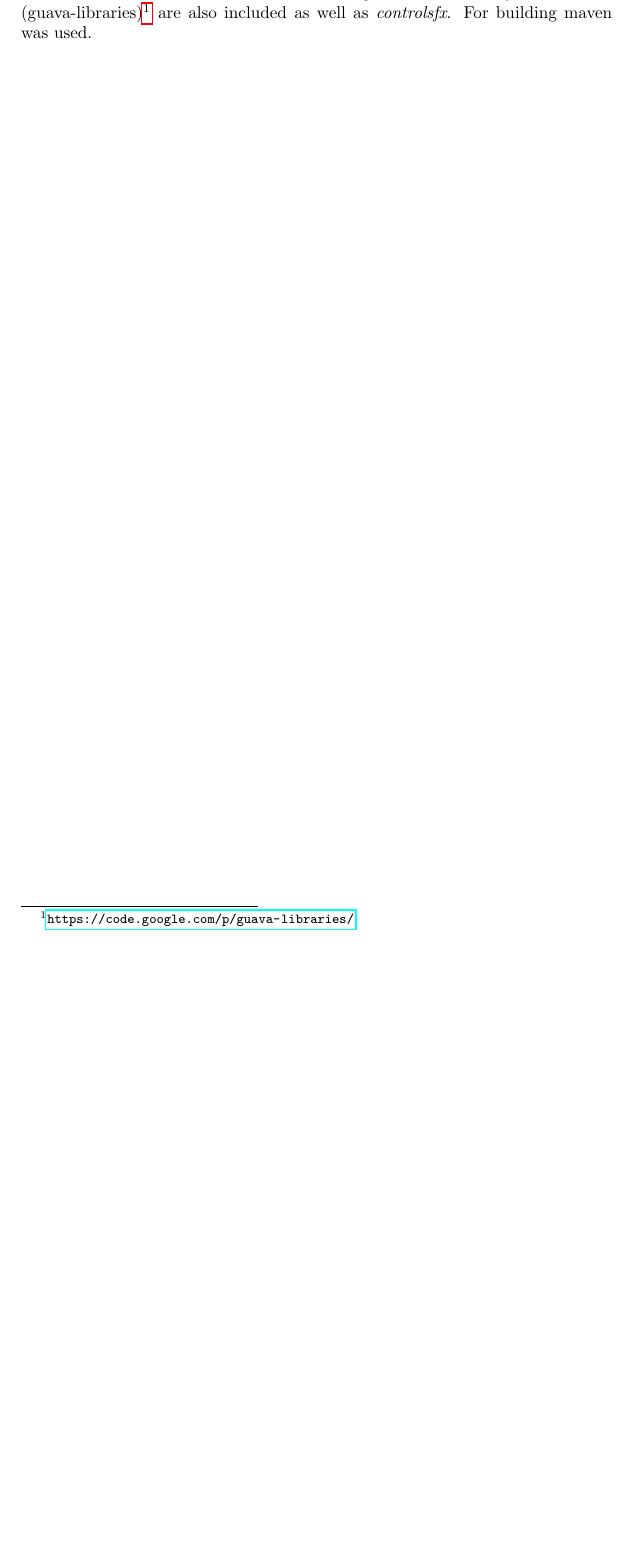
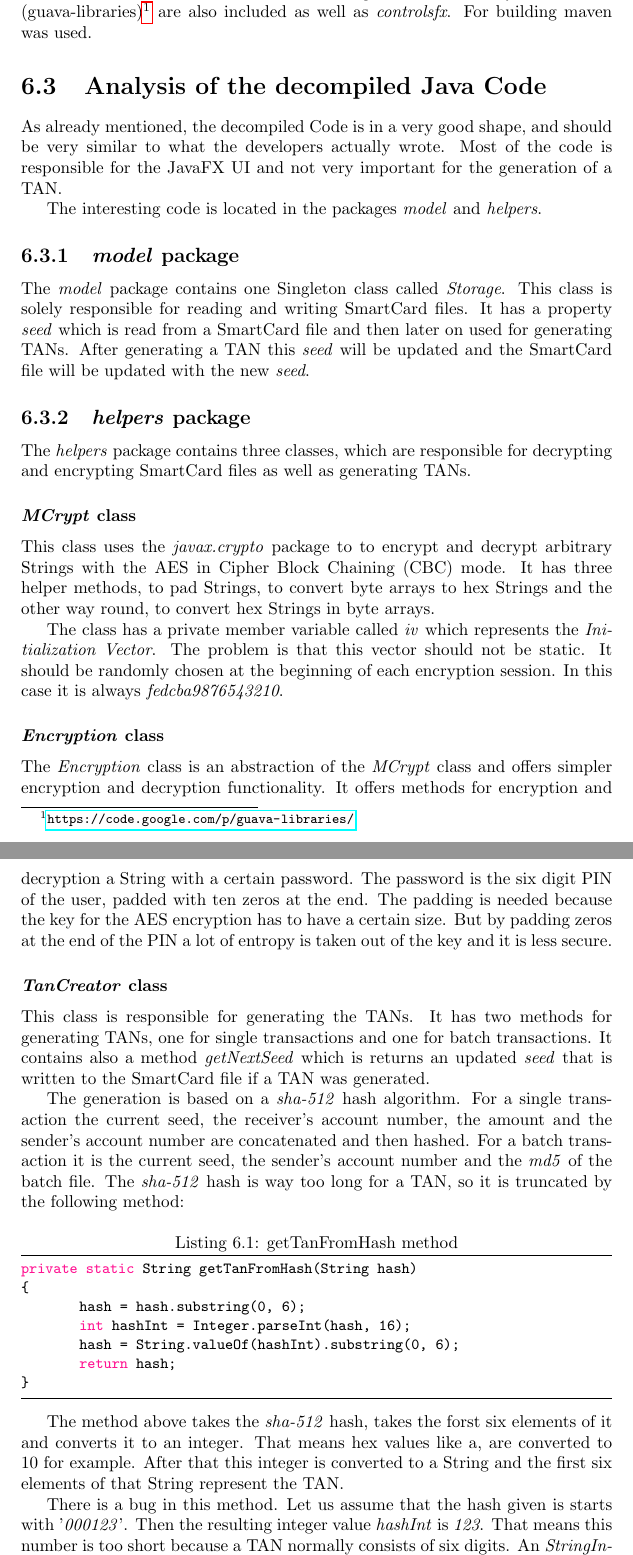
Before and after one commit to SecureCodingTeam7/Phase4, a LaTeX document (main.tex, which reads java_reverse.tex): part of page 23 of 30 before the commit and two parts of pages 23 and 24 of 32 after it, the two joined at a grey line, cut so that both start at the same text, the shorter picture padded with empty space. Compiled offline with pdfLaTeX.

Commit message:
Finish reverse engineering Java

```diff
--- a/java_reverse.tex
+++ b/java_reverse.tex
@@ -15,0 +19,43 @@ The UI is based on \textit{JavaFX} and the \textit{Google Core Libraries for Jav
+\section{Analysis of the decompiled Java Code}
+
+As already mentioned, the decompiled Code is in a very good shape, and should be very similar to what the developers actually wrote. Most of the code is responsible for the JavaFX UI and not very important for the generation of a TAN.
+
+The interesting code is located in the packages \textit{model} and \textit{helpers}.
+
+\subsection{\textit{model} package}
+
+The \textit{model} package contains one Singleton class called \textit{Storage}. This class is solely responsible for reading and writing SmartCard files. It has a property \textit{seed} which is read from a SmartCard file and then later on used for generating TANs. After generating a TAN this \textit{seed} will be updated and the SmartCard file will be updated with the new \textit{seed}.
+
+\subsection{\textit{helpers} package}
+
+The \textit{helpers} package contains three classes, which are responsible for decrypting and encrypting SmartCard files as well as generating TANs.
+
+\subsubsection{\textit{MCrypt} class}
+
+This class uses the \textit{javax.crypto} package to to encrypt and decrypt arbitrary Strings with the AES in Cipher Block Chaining (CBC) mode. It has three helper methods, to pad Strings, to convert byte arrays to hex Strings and the other way round, to convert hex Strings in byte arrays.
+
+The class has a private member variable called \textit{iv} which represents the \textit{Initialization Vector}. The problem is that this vector should not be static. It should be randomly chosen at the beginning of each encryption session. In this case it is always \textit{fedcba9876543210}.
+
+\subsubsection{\textit{Encryption} class}
+
+The \textit{Encryption} class is an abstraction of the \textit{MCrypt} class and offers simpler encryption and decryption functionality. It offers methods for encryption and decryption a String with a certain password. The password is the six digit PIN of the user, padded with ten zeros at the end. The padding is needed because the key for the AES encryption has to have a certain size. But by padding zeros at the end of the PIN a lot of entropy is taken out of the key and it is less secure.
+
+\subsubsection{\textit{TanCreator} class}
+
+This class is responsible for generating the TANs. It has two methods for generating TANs, one for single transactions and one for batch transactions. It contains also a method \textit{getNextSeed} which is returns an updated \textit{seed} that is written to the SmartCard file if a TAN was generated.
+
+The generation is based on a \textit{sha-512} hash algorithm. For a single transaction the current seed,  the receiver's account number, the amount and the sender's account number are concatenated and then hashed. For a batch transaction it is the current seed, the sender's account number and the \textit{md5} of the batch file. The \textit{sha-512} hash is way too long for a TAN, so it is truncated by the following method:
+
+\begin{lstlisting}[caption=getTanFromHash method]
+private static String getTanFromHash(String hash)
+{
+	hash = hash.substring(0, 6);
+	int hashInt = Integer.parseInt(hash, 16);
+	hash = String.valueOf(hashInt).substring(0, 6);
+	return hash;
+}
+\end{lstlisting}
+
+The method above takes the \textit{sha-512} hash, takes the forst six elements of it and converts it to an integer. That means hex values like a, are converted to 10 for example. After that this integer is converted to a String and the first six elements of that String represent the TAN.
+
+There is a bug in this method. Let us assume that the hash given is starts with '\textit{000123}'. Then the resulting integer value \textit{hashInt} is \textit{123}. That means this number is too short because a TAN normally consists of six digits. An \textit{StringIndexOutOfBounds} Exception will be raised when trying to get the \textit{substring(0, 6)} from \textit{123}.
```
Also changed, not shown: java_reverse.tex (15 more changed lines).
